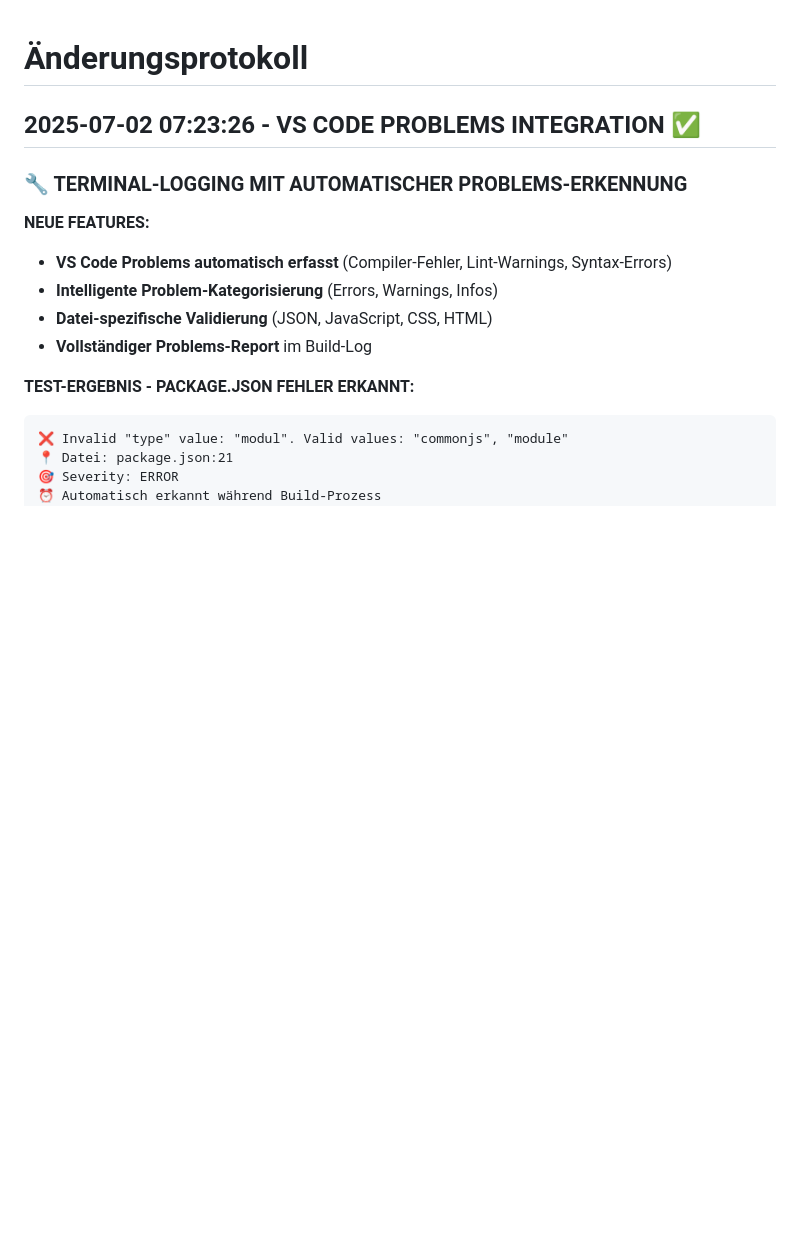
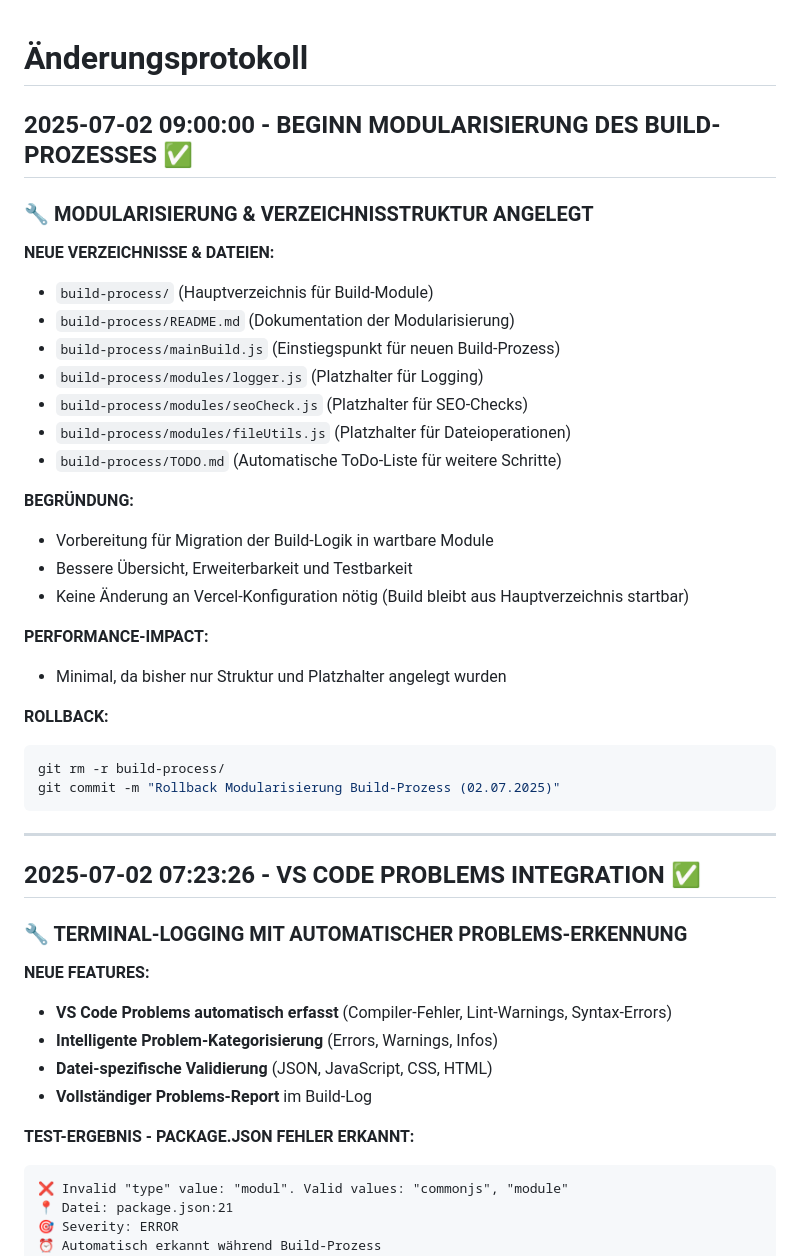
Before and after one commit to haenel881988/einfach-passieren-lassen, a Markdown page: docs/aenderungsprotokoll.md, the part around the change. GitHub-like rendering; blank space fills up the shorter version.

Commit message:
[Build-Refactor] Änderungsprotokoll aktualisiert: Modularisierung und neue Build-Struktur dokumentiert. (02.07.2025)

````diff
--- a/docs/aenderungsprotokoll.md
+++ b/docs/aenderungsprotokoll.md
@@ -1,4 +1,33 @@
 # Änderungsprotokoll
+
+## 2025-07-02 09:00:00 - BEGINN MODULARISIERUNG DES BUILD-PROZESSES ✅
+
+### **🔧 MODULARISIERUNG & VERZEICHNISSTRUKTUR ANGELEGT**
+
+**NEUE VERZEICHNISSE & DATEIEN:**
+- `build-process/` (Hauptverzeichnis für Build-Module)
+- `build-process/README.md` (Dokumentation der Modularisierung)
+- `build-process/mainBuild.js` (Einstiegspunkt für neuen Build-Prozess)
+- `build-process/modules/logger.js` (Platzhalter für Logging)
+- `build-process/modules/seoCheck.js` (Platzhalter für SEO-Checks)
+- `build-process/modules/fileUtils.js` (Platzhalter für Dateioperationen)
+- `build-process/TODO.md` (Automatische ToDo-Liste für weitere Schritte)
+
+**BEGRÜNDUNG:**
+- Vorbereitung für Migration der Build-Logik in wartbare Module
+- Bessere Übersicht, Erweiterbarkeit und Testbarkeit
+- Keine Änderung an Vercel-Konfiguration nötig (Build bleibt aus Hauptverzeichnis startbar)
+
+**PERFORMANCE-IMPACT:**
+- Minimal, da bisher nur Struktur und Platzhalter angelegt wurden
+
+**ROLLBACK:**
+```bash
+git rm -r build-process/
+git commit -m "Rollback Modularisierung Build-Prozess (02.07.2025)"
+```
+
+---
 
 ## 2025-07-02 07:23:26 - VS CODE PROBLEMS INTEGRATION ✅
 
````
